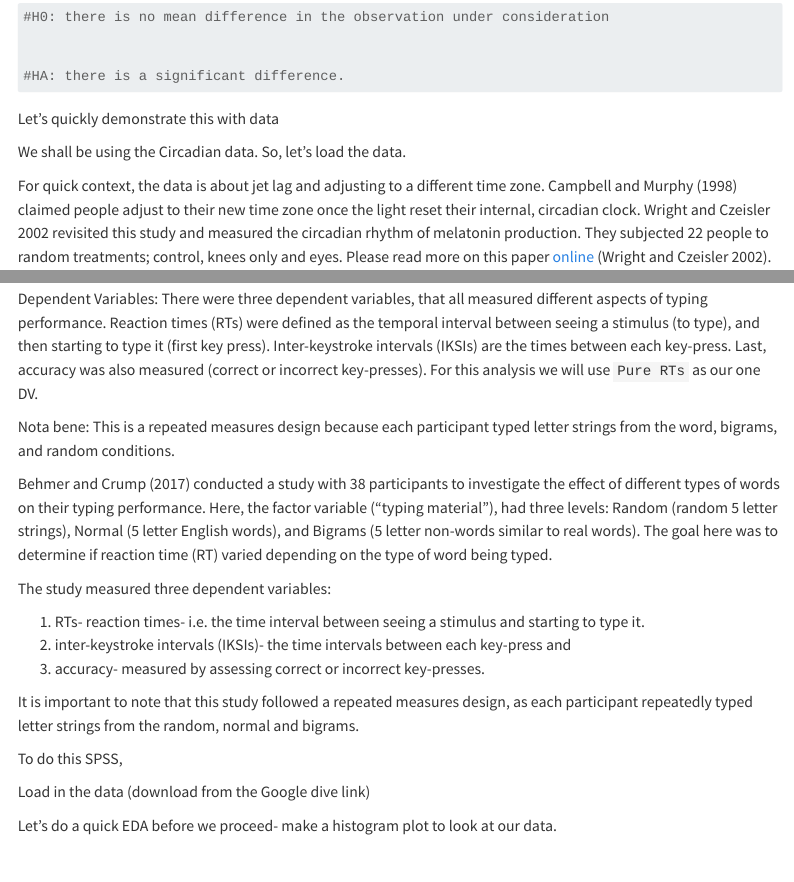
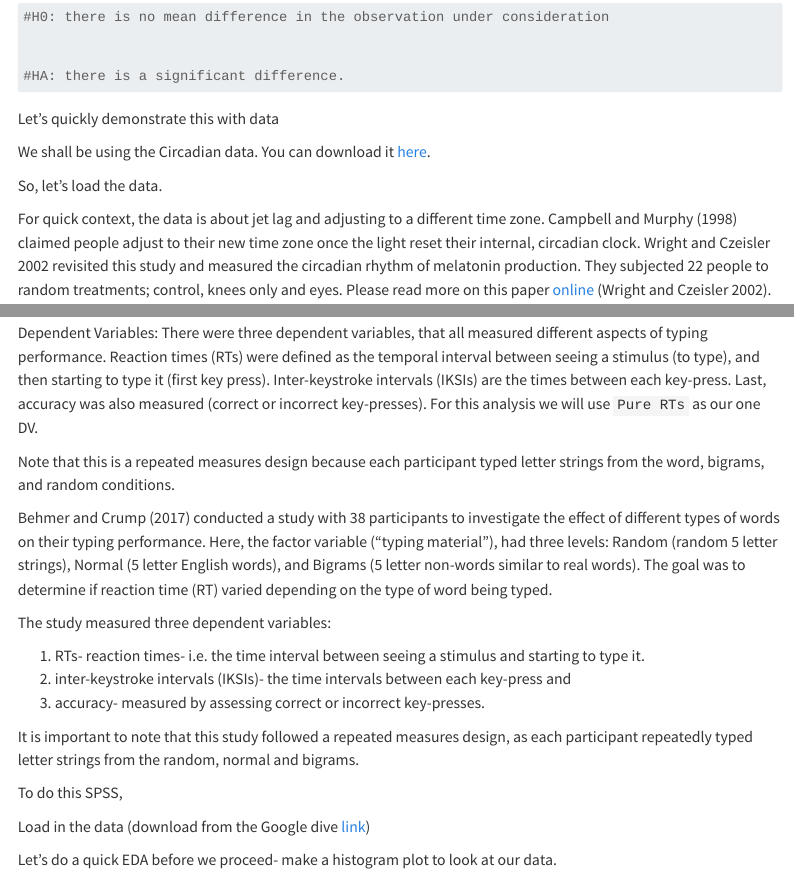
Before and after one commit to drhammed/EDUC806_CU, a Quarto document (index.qmd): the page in a window 1100 px wide, from 3300 px down, and a second part further down, joined at a grey line. Rendered offline with R 4.5, knitr and Pandoc in place of Quarto, with nearby package versions; menus at the side of the page are left out.

Commit message:
links added

```diff
--- a/index.qmd
+++ b/index.qmd
@@ -468,7 +468,9 @@ The hypothesis should Ideally be stated explicitly, such as below:
 
 Let's quickly demonstrate this with data
 
-We shall be using the Circadian data. So, let's load the data.
+We shall be using the Circadian data. You can download it [here](https://drive.google.com/file/d/1z0GnAaPwxMgw3lO9G_2mOjyNUEsqwNcd/view?usp=sharing).
+
+So, let's load the data.
 
 For quick context, the data is about jet lag and adjusting to a different time zone. Campbell and Murphy (1998) claimed people adjust to their new time zone once the light reset their internal, circadian clock. Wright and Czeisler 2002 revisited this study and measured the circadian rhythm of melatonin production. They subjected 22 people to random treatments; control, knees only and eyes. Please read more on this paper [online](https://www.science.org/doi/epdf/10.1126/science.1071697) (Wright and Czeisler 2002).
 
@@ -570,9 +572,9 @@ In this experiment, Behmer and Crump (2017) recruited 38 subjects to type words
 
 Dependent Variables: There were three dependent variables, that all measured different aspects of typing performance. Reaction times (RTs) were defined as the temporal interval between seeing a stimulus (to type), and then starting to type it (first key press). Inter-keystroke intervals (IKSIs) are the times between each key-press. Last, accuracy was also measured (correct or incorrect key-presses). For this analysis we will use `Pure RTs` as our one DV.
 
-Nota bene: This is a repeated measures design because each participant typed letter strings from the word, bigrams, and random conditions.
+Note that this is a repeated measures design because each participant typed letter strings from the word, bigrams, and random conditions.
 
-Behmer and Crump (2017) conducted a study with 38 participants to investigate the effect of different types of words on their typing performance. Here, the factor variable ("typing material"), had three levels: Random (random 5 letter strings), Normal (5 letter English words), and Bigrams (5 letter non-words similar to real words). The goal here was to determine if reaction time (RT) varied depending on the type of word being typed.
+Behmer and Crump (2017) conducted a study with 38 participants to investigate the effect of different types of words on their typing performance. Here, the factor variable ("typing material"), had three levels: Random (random 5 letter strings), Normal (5 letter English words), and Bigrams (5 letter non-words similar to real words). The goal was to determine if reaction time (RT) varied depending on the type of word being typed.
 
 The study measured three dependent variables:
 
@@ -584,7 +586,7 @@ It is important to note that this study followed a repeated measures design, as
 
 To do this SPSS,
 
-Load in the data (download from the Google dive link)
+Load in the data (download from the Google dive [link](https://drive.google.com/file/d/1GGJIjoVYOSr7qcIGw2bXxskr7eJvC4oj/view?usp=sharing))
 
 Let's do a quick EDA before we proceed- make a histogram plot to look at our data.
 
```
Also changed, not shown: docs/search.json, index.qmd (2 more changed lines), 2 other files.
